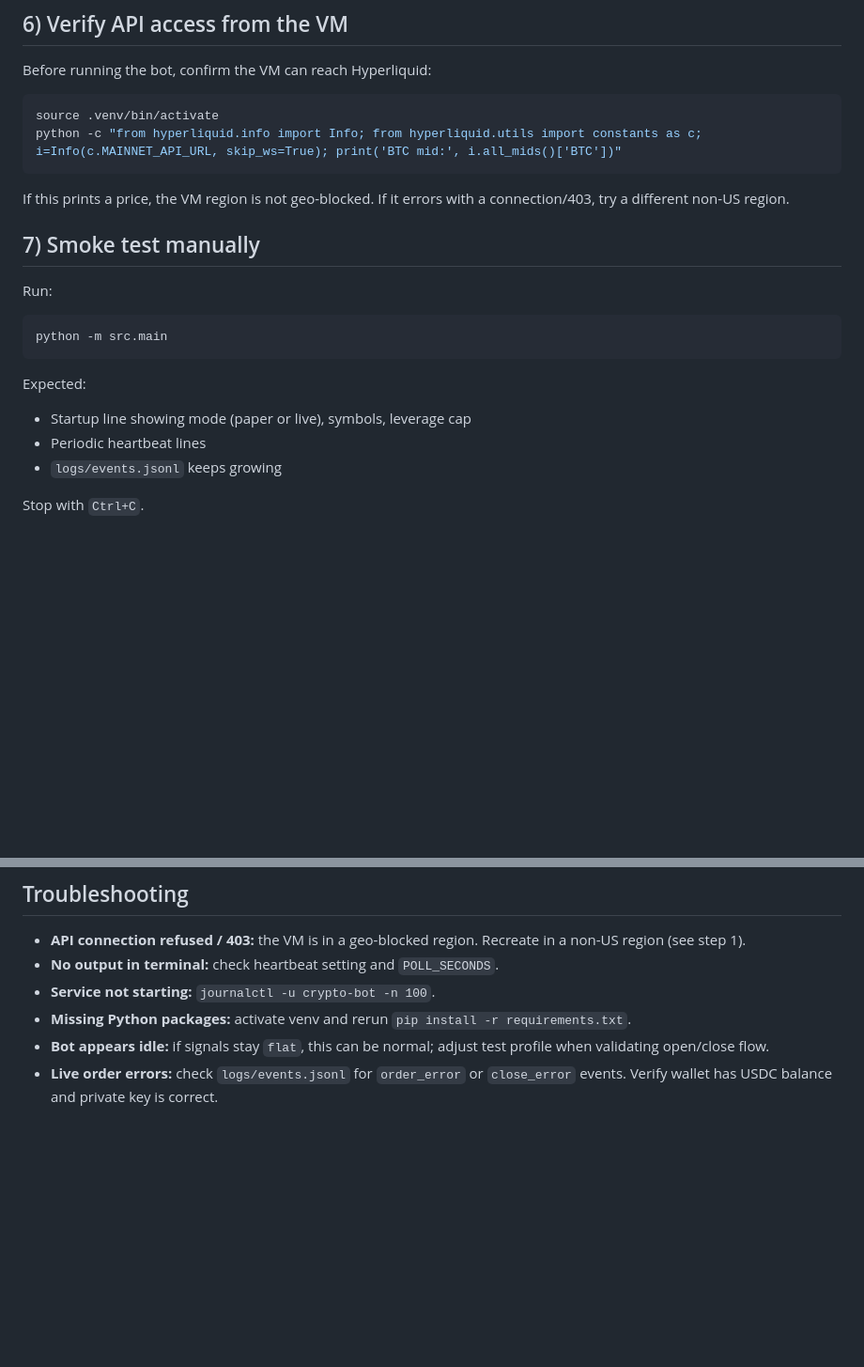
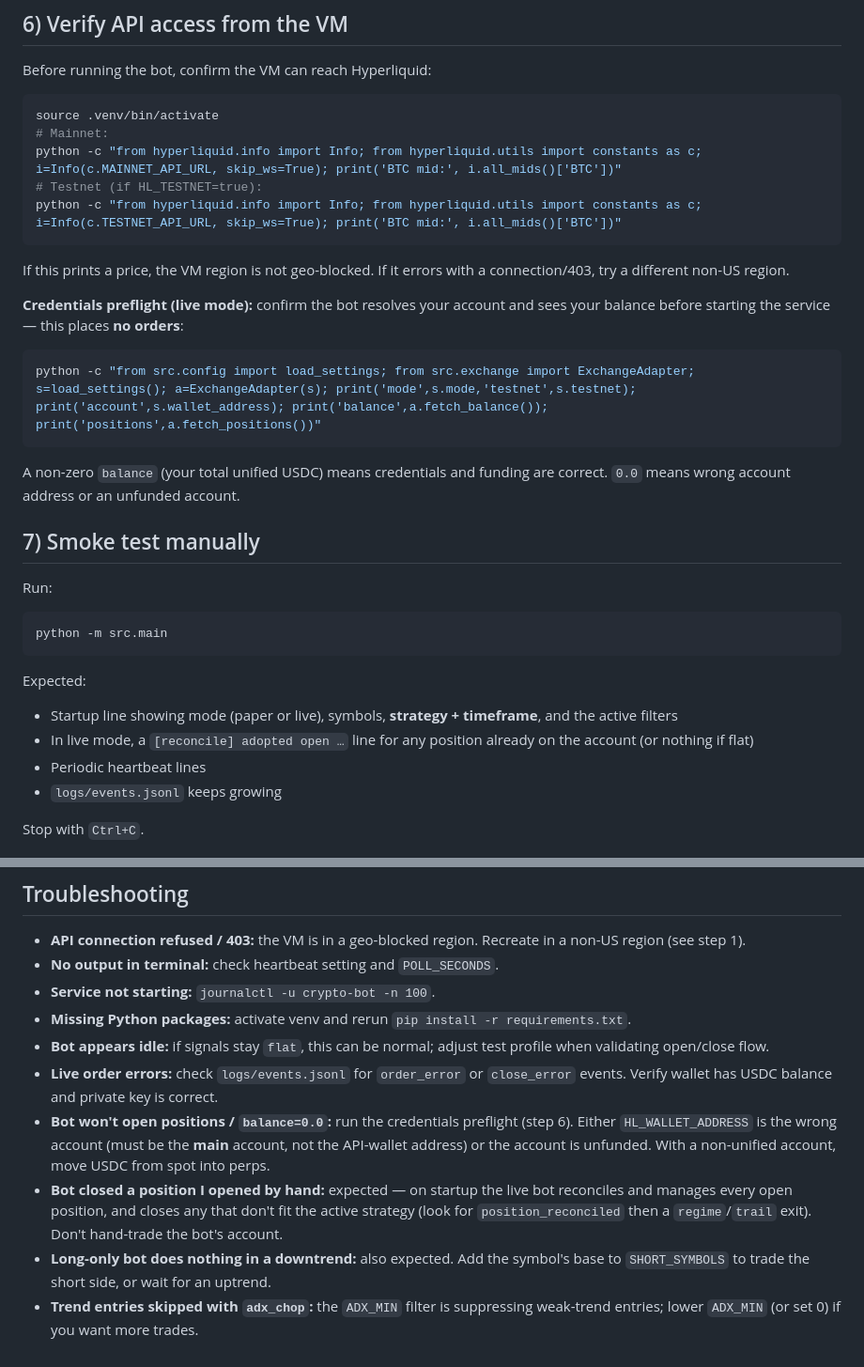
Before and after one commit to Mrxxxx-1/crypto-trade-bot, a Markdown page: GCP_DEPLOYMENT.md, 2 parts joined by grey strips. Shown at 94% size. Rendered like a GitHub page; blank space fills up the shorter version.

````diff
--- a/GCP_DEPLOYMENT.md
+++ b/GCP_DEPLOYMENT.md
@@ -107,10 +145,23 @@ Before running the bot, confirm the VM can reach Hyperliquid:
 
 ```bash
 source .venv/bin/activate
+# Mainnet:
 python -c "from hyperliquid.info import Info; from hyperliquid.utils import constants as c; i=Info(c.MAINNET_API_URL, skip_ws=True); print('BTC mid:', i.all_mids()['BTC'])"
+# Testnet (if HL_TESTNET=true):
+python -c "from hyperliquid.info import Info; from hyperliquid.utils import constants as c; i=Info(c.TESTNET_API_URL, skip_ws=True); print('BTC mid:', i.all_mids()['BTC'])"
 ```
 
 If this prints a price, the VM region is not geo-blocked. If it errors with a connection/403, try a different non-US region.
+
+**Credentials preflight (live mode):** confirm the bot resolves your account and
+sees your balance before starting the service — this places **no orders**:
+
+```bash
+python -c "from src.config import load_settings; from src.exchange import ExchangeAdapter; s=load_settings(); a=ExchangeAdapter(s); print('mode',s.mode,'testnet',s.testnet); print('account',s.wallet_address); print('balance',a.fetch_balance()); print('positions',a.fetch_positions())"
+```
+
+A non-zero `balance` (your total unified USDC) means credentials and funding are
+correct. `0.0` means wrong account address or an unfunded account.
 
 ## 7) Smoke test manually
 
@@ -122,7 +173,8 @@ python -m src.main
 
 Expected:
 
-- Startup line showing mode (paper or live), symbols, leverage cap
+- Startup line showing mode (paper or live), symbols, **strategy + timeframe**, and the active filters
+- In live mode, a `[reconcile] adopted open …` line for any position already on the account (or nothing if flat)
 - Periodic heartbeat lines
 - `logs/events.jsonl` keeps growing
 
@@ -402,3 +462,7 @@ sudo systemctl restart crypto-bot
 - **Missing Python packages:** activate venv and rerun `pip install -r requirements.txt`.
 - **Bot appears idle:** if signals stay `flat`, this can be normal; adjust test profile when validating open/close flow.
 - **Live order errors:** check `logs/events.jsonl` for `order_error` or `close_error` events. Verify wallet has USDC balance and private key is correct.
+- **Bot won't open positions / `balance=0.0`:** run the credentials preflight (step 6). Either `HL_WALLET_ADDRESS` is the wrong account (must be the **main** account, not the API-wallet address) or the account is unfunded. With a non-unified account, move USDC from spot into perps.
+- **Bot closed a position I opened by hand:** expected — on startup the live bot reconciles and manages every open position, and closes any that don't fit the active strategy (look for `position_reconciled` then a `regime`/`trail` exit). Don't hand-trade the bot's account.
+- **Long-only bot does nothing in a downtrend:** also expected. Add the symbol's base to `SHORT_SYMBOLS` to trade the short side, or wait for an uptrend.
+- **Trend entries skipped with `adx_chop`:** the `ADX_MIN` filter is suppressing weak-trend entries; lower `ADX_MIN` (or set 0) if you want more trades.
````
Also changed, not shown: other parts of GCP_DEPLOYMENT.md (+58 -12 lines).
